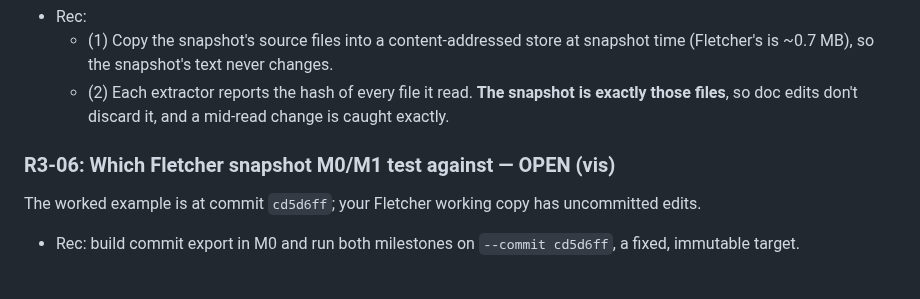
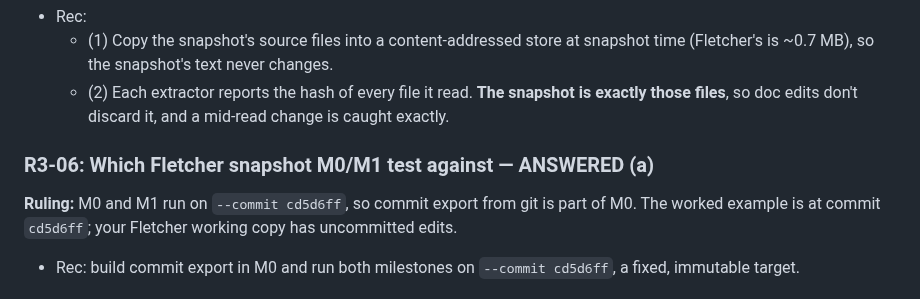
Before and after one commit to andrewsalinas09/Insight, a Markdown page: docs/BUILD-QUESTIONS.md, the part around the change. Rendered like a GitHub page.

Commit message:
R3-06: milestones test against pinned commit cd5d6ff
Co-Authored-By: Claude Opus 5.5 <noreply@anthropic.com>

```diff
--- a/docs/BUILD-QUESTIONS.md
+++ b/docs/BUILD-QUESTIONS.md
@@ -780,7 +780,8 @@ Working copies are analyzed in place, so `source` later reads today's disk, not
   - (1) Copy the snapshot's source files into a content-addressed store at snapshot time (Fletcher's is ~0.7 MB), so the snapshot's text never changes.
   - (2) Each extractor reports the hash of every file it read. **The snapshot is exactly those files**, so doc edits don't discard it, and a mid-read change is caught exactly.
 
-### R3-06: Which Fletcher snapshot M0/M1 test against — OPEN (vis)
+### R3-06: Which Fletcher snapshot M0/M1 test against — ANSWERED (a)
+**Ruling:** M0 and M1 run on `--commit cd5d6ff`, so commit export from git is part of M0.
 The worked example is at commit `cd5d6ff`; your Fletcher working copy has uncommitted edits.
 - Rec: build commit export in M0 and run both milestones on `--commit cd5d6ff`, a fixed, immutable target.
 
```
